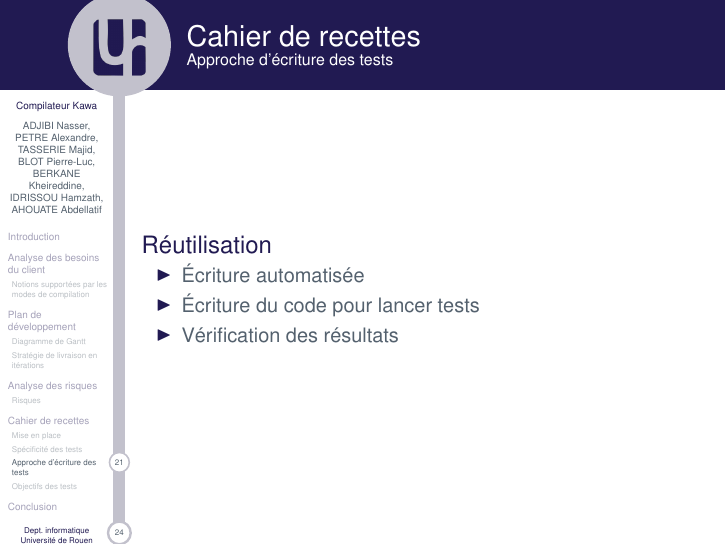
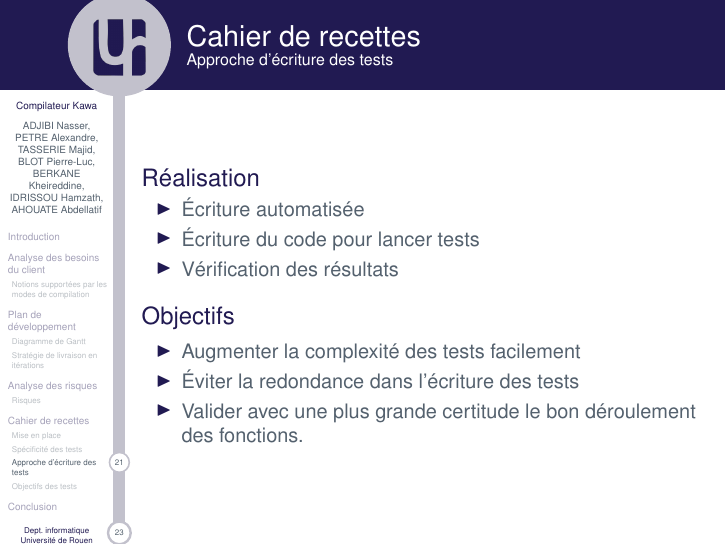
Before and after one commit to hichara/KawaCompiler, LaTeX slides (documents/presentation/presentation-kawa.tex, which reads documents/presentation/parts/cdr.tex): page 51 of 59 before the commit and page 54 of 59 after it. Compiled offline with pdfLaTeX.

Commit message:
Correction présentation revue de lancement v0.7

```diff
--- a/documents/presentation/parts/cdr.tex
+++ b/documents/presentation/parts/cdr.tex
@@ -48,20 +48,18 @@
 
     \subsection{Approche d'écriture des tests}
       \begin{frame}{Cahier de recettes}{Approche d'écriture des tests}
-        \begin{block}{Réutilisation}
+        \begin{block}{Réalisation}
           \begin{itemize}
             \item<1-> Écriture automatisée
             \item<2-> Écriture du code pour lancer tests
             \item<3-> Vérification des résultats
           \end{itemize}
         \end{block}
-      \end{frame}
-      \begin{frame}{Cahier de recettes}{Approche d'écriture des tests}
         \begin{block}{Objectifs}
           \begin{itemize}
-            \item<1-> Augmenter la complexité des tests facilement
-            \item<2-> Éviter la redondance dans l'écriture des tests
-            \item<3-> Valider avec une plus grande certitude le bon déroulement des fonctions.
+            \item<4-> Augmenter la complexité des tests facilement
+            \item<5-> Éviter la redondance dans l'écriture des tests
+            \item<6-> Valider avec une plus grande certitude le bon déroulement des fonctions.
           \end{itemize}
         \end{block}
       \end{frame}
```
Also changed, not shown: documents/presentation/presentation-kawa.pdf.
